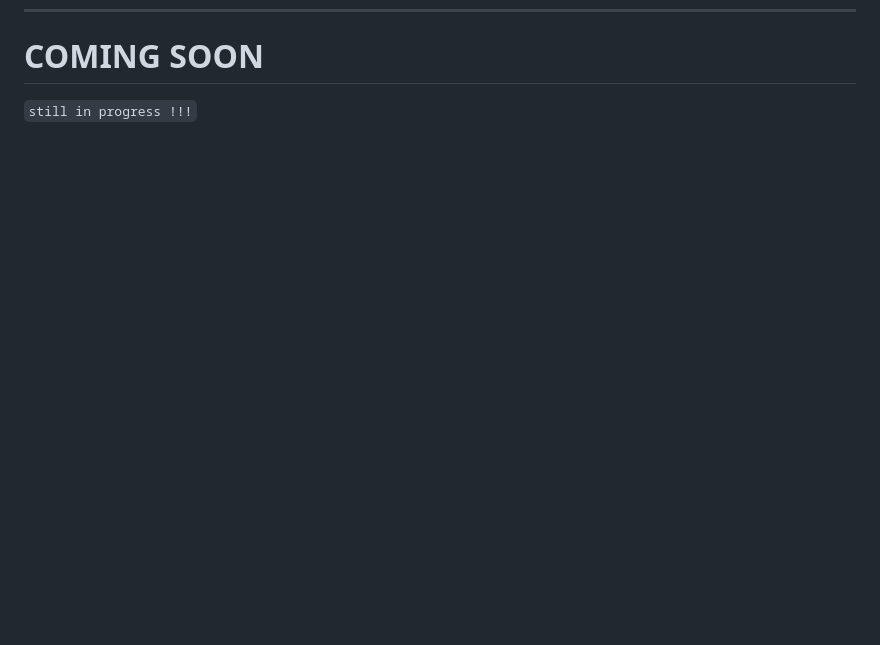
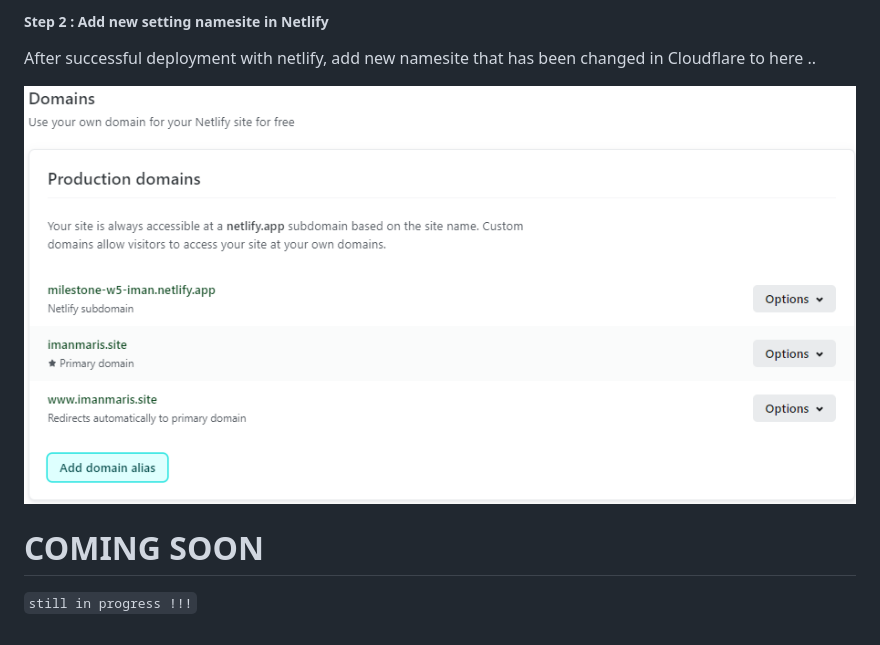
Before and after one commit to marisiman/website-toko-herbal-amimum, a Markdown page: README.md, the part around the change printed below. Drawn GitHub-style; pictures changed too: assets/img/ADD.png (added); blank space fills up the shorter version.

```diff
--- a/README.md
+++ b/README.md
@@ -21,4 +50,12 @@ The project has been successfully deployed using [Netlify](https://milestone-w5-
 ---
+##### Step 2 : Add new setting namesite in Netlify
+After successful deployment with netlify, add new namesite that has been changed in Cloudflare to here ..
+
+![add namesite](/assets/img/ADD.png)
+
+
+
+
 
 <h1>COMING SOON</h1>
 
```
Also changed, not shown: other parts of README.md (+33 -4 lines), assets/img/CNAME_UPDATE.png (added), assets/img/REMOVE.png (added), assets/img/marketing.png (added), 2 other files.
